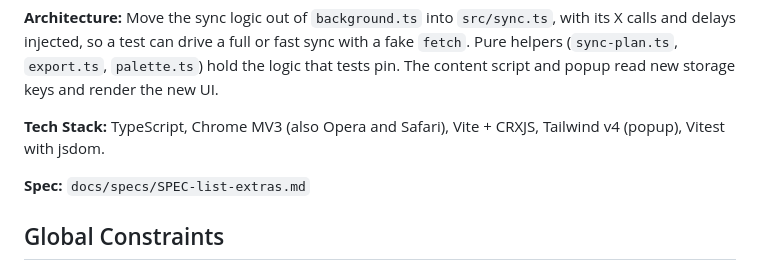
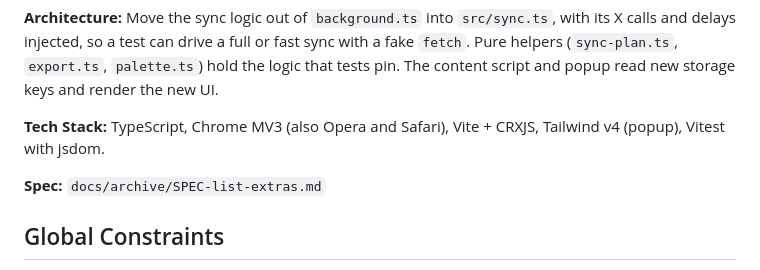
Before and after one commit to mrkpatchaa/x-list-lens, a Markdown page: docs/archive/PLAN-list-extras.md, the part around the change. Rendered like a GitHub page.

Commit message:
docs: archive the list-extras spec and plan
Claude-Session: https://claude.ai/code/session_0125aN13KcyD5XAYori976Zz

```diff
--- a/docs/tasks/PLAN-list-extras.md
+++ b/docs/archive/PLAN-list-extras.md
@@ -8,7 +8,7 @@
 
 **Tech Stack:** TypeScript, Chrome MV3 (also Opera and Safari), Vite + CRXJS, Tailwind v4 (popup), Vitest with jsdom.
 
-**Spec:** `docs/specs/SPEC-list-extras.md`
+**Spec:** `docs/archive/SPEC-list-extras.md`
 
 ## Global Constraints
 
```
Also changed, not shown: docs/archive/README.md (added, +6 -0 lines), docs/archive/SPEC-list-extras.md (renamed from docs/specs/SPEC-list-extras.md).
